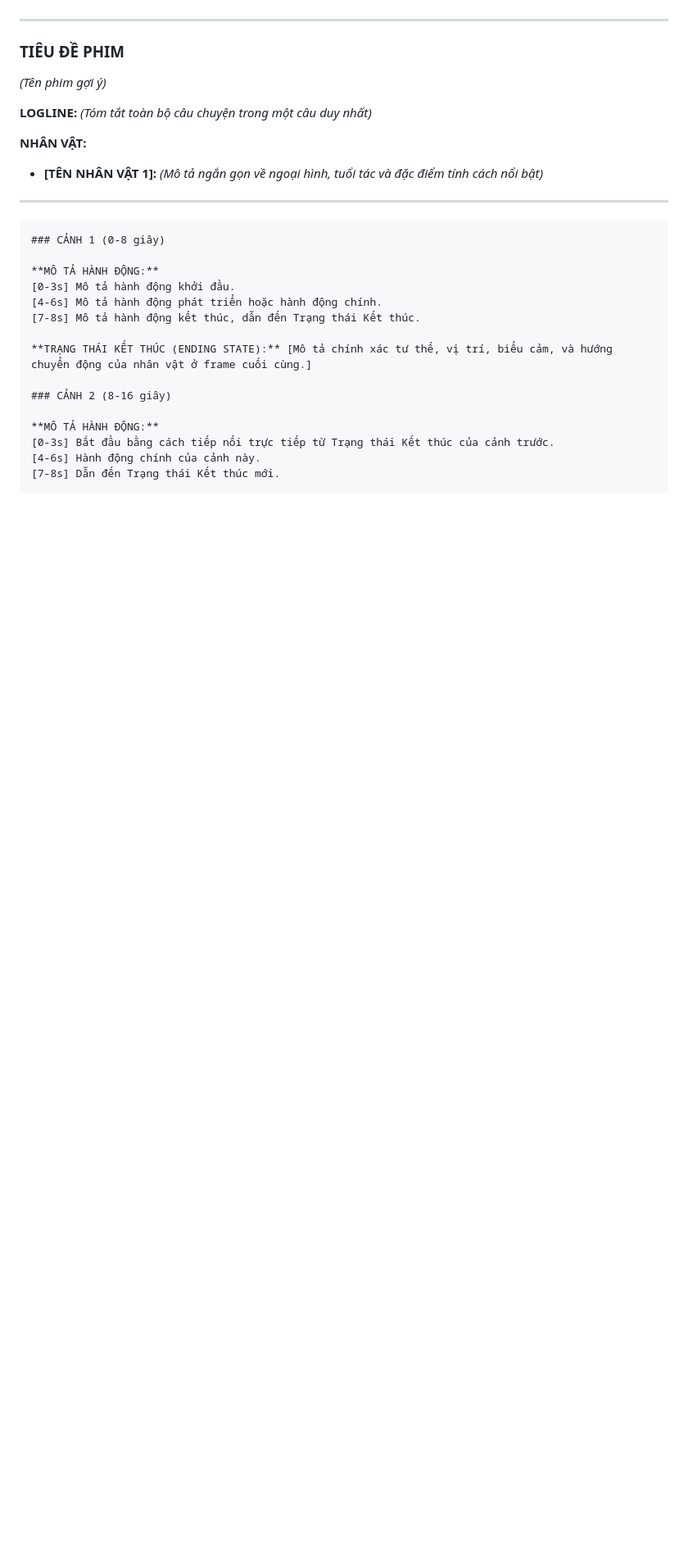
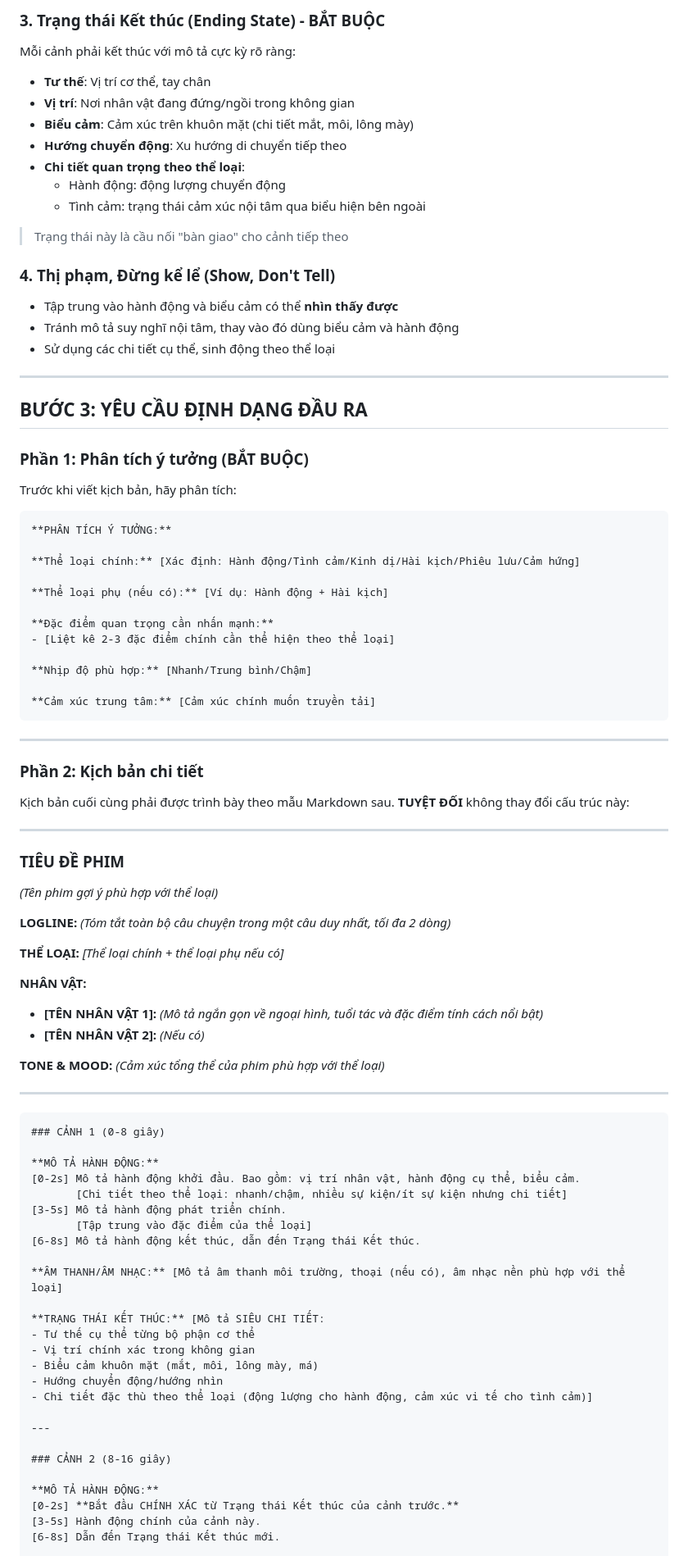
Before and after one commit to xuanthu5893/CineTool, a Markdown page: prompts/styles/kichban.md, the part around the change printed below. Shown: that part at 82% size. GitHub-like rendering; blank space fills up the shorter version.

Commit message:
improve prompt kichban

````diff
--- a/prompts/styles/kichban.md
+++ b/prompts/styles/kichban.md
@@ -11,13 +65,62 @@ Kịch bản cuối cùng phải được trình bày dưới dạng Markdown th
+### 3. Trạng thái Kết thúc (Ending State) - BẮT BUỘC
+Mỗi cảnh phải kết thúc với mô tả cực kỳ rõ ràng:
+- **Tư thế**: Vị trí cơ thể, tay chân
+- **Vị trí**: Nơi nhân vật đang đứng/ngồi trong không gian
+- **Biểu cảm**: Cảm xúc trên khuôn mặt (chi tiết mắt, môi, lông mày)
+- **Hướng chuyển động**: Xu hướng di chuyển tiếp theo
+- **Chi tiết quan trọng theo thể loại**:
+  - Hành động: động lượng chuyển động
+  - Tình cảm: trạng thái cảm xúc nội tâm qua biểu hiện bên ngoài
+
+> Trạng thái này là cầu nối "bàn giao" cho cảnh tiếp theo
+
+### 4. Thị phạm, Đừng kể lể (Show, Don't Tell)
+- Tập trung vào hành động và biểu cảm có thể **nhìn thấy được**
+- Tránh mô tả suy nghĩ nội tâm, thay vào đó dùng biểu cảm và hành động
+- Sử dụng các chi tiết cụ thể, sinh động theo thể loại
+
+---
+
+## BƯỚC 3: YÊU CẦU ĐỊNH DẠNG ĐẦU RA
+
+### Phần 1: Phân tích ý tưởng (BẮT BUỘC)
+Trước khi viết kịch bản, hãy phân tích:
+
+```
+**PHÂN TÍCH Ý TƯỞNG:**
+
+**Thể loại chính:** [Xác định: Hành động/Tình cảm/Kinh dị/Hài kịch/Phiêu lưu/Cảm hứng]
+
+**Thể loại phụ (nếu có):** [Ví dụ: Hành động + Hài kịch]
+
+**Đặc điểm quan trọng cần nhấn mạnh:**
+- [Liệt kê 2-3 đặc điểm chính cần thể hiện theo thể loại]
+
+**Nhịp độ phù hợp:** [Nhanh/Trung bình/Chậm]
+
+**Cảm xúc trung tâm:** [Cảm xúc chính muốn truyền tải]
+```
+
+---
+
+### Phần 2: Kịch bản chi tiết
+
+Kịch bản cuối cùng phải được trình bày theo mẫu Markdown sau. **TUYỆT ĐỐI** không thay đổi cấu trúc này:
 
 ---
 
 ### **TIÊU ĐỀ PHIM**
-*(Tên phim gợi ý)*
+*(Tên phim gợi ý phù hợp với thể loại)*
 
-**LOGLINE:** *(Tóm tắt toàn bộ câu chuyện trong một câu duy nhất)*
+**LOGLINE:** *(Tóm tắt toàn bộ câu chuyện trong một câu duy nhất, tối đa 2 dòng)*
+
+**THỂ LOẠI:** *[Thể loại chính + thể loại phụ nếu có]*
 
 **NHÂN VẬT:**
-*   **[TÊN NHÂN VẬT 1]:** *(Mô tả ngắn gọn về ngoại hình, tuổi tác và đặc điểm tính cách nổi bật)*
+- **[TÊN NHÂN VẬT 1]:** *(Mô tả ngắn gọn về ngoại hình, tuổi tác và đặc điểm tính cách nổi bật)*
+- **[TÊN NHÂN VẬT 2]:** *(Nếu có)*
+
+**TONE & MOOD:** *(Cảm xúc tổng thể của phim phù hợp với thể loại)*
 
 ---
 
@@ -25,16 +128,27 @@ Kịch bản cuối cùng phải được trình bày dưới dạng Markdown th
 ### CẢNH 1 (0-8 giây)
 
 **MÔ TẢ HÀNH ĐỘNG:**
-[0-3s] Mô tả hành động khởi đầu.
-[4-6s] Mô tả hành động phát triển hoặc hành động chính.
-[7-8s] Mô tả hành động kết thúc, dẫn đến Trạng thái Kết thúc.
+[0-2s] Mô tả hành động khởi đầu. Bao gồm: vị trí nhân vật, hành động cụ thể, biểu cảm.
+       [Chi tiết theo thể loại: nhanh/chậm, nhiều sự kiện/ít sự kiện nhưng chi tiết]
+[3-5s] Mô tả hành động phát triển chính.
+       [Tập trung vào đặc điểm của thể loại]
+[6-8s] Mô tả hành động kết thúc, dẫn đến Trạng thái Kết thúc.
 
-**TRẠNG THÁI KẾT THÚC (ENDING STATE):** [Mô tả chính xác tư thế, vị trí, biểu cảm, và hướng chuyển động của nhân vật ở frame cuối cùng.]
+**ÂM THANH/ÂM NHẠC:** [Mô tả âm thanh môi trường, thoại (nếu có), âm nhạc nền phù hợp với thể loại]
+
+**TRẠNG THÁI KẾT THÚC:** [Mô tả SIÊU CHI TIẾT:
+- Tư thế cụ thể từng bộ phận cơ thể
+- Vị trí chính xác trong không gian
+- Biểu cảm khuôn mặt (mắt, môi, lông mày, má)
+- Hướng chuyển động/hướng nhìn
+- Chi tiết đặc thù theo thể loại (động lượng cho hành động, cảm xúc vi tế cho tình cảm)]
+
+---
 
 ### CẢNH 2 (8-16 giây)
 
 **MÔ TẢ HÀNH ĐỘNG:**
-[0-3s] Bắt đầu bằng cách tiếp nối trực tiếp từ Trạng thái Kết thúc của cảnh trước.
-[4-6s] Hành động chính của cảnh này.
-[7-8s] Dẫn đến Trạng thái Kết thúc mới.
+[0-2s] **Bắt đầu CHÍNH XÁC từ Trạng thái Kết thúc của cảnh trước.**
+[3-5s] Hành động chính của cảnh này.
+[6-8s] Dẫn đến Trạng thái Kết thúc mới.
 
````
Also changed, not shown: other parts of prompts/styles/kichban.md (+167 -99 lines).
